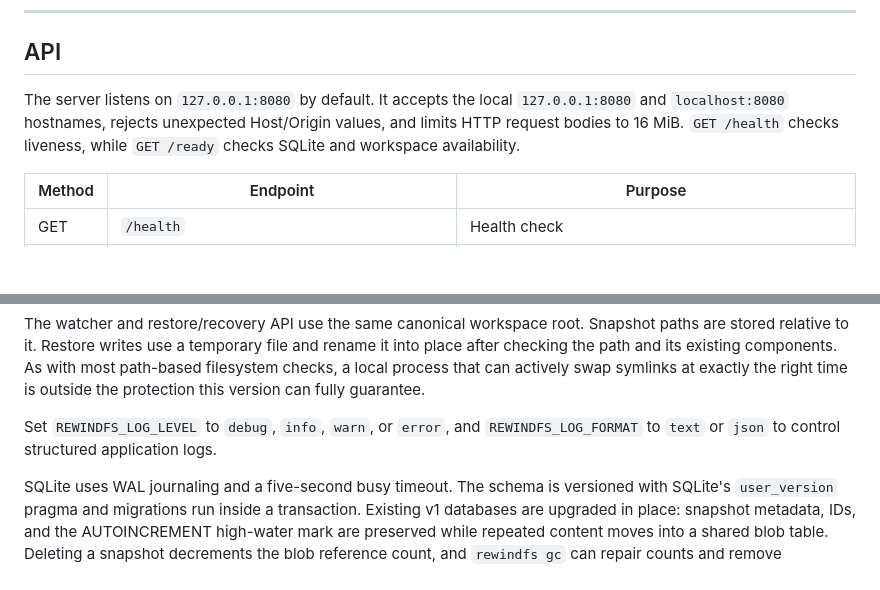
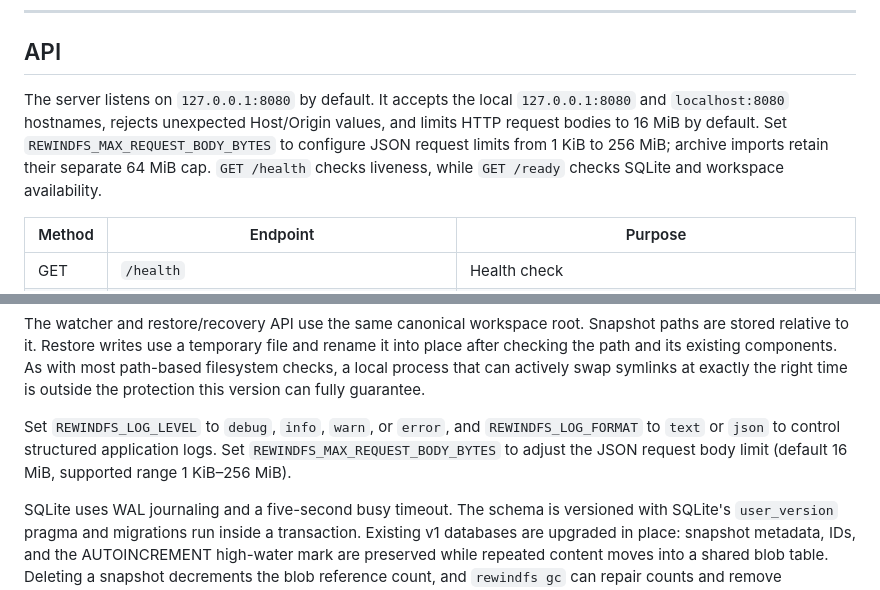
Before and after one commit to siddharthmnn/rewindfs, a Markdown page: README.md, 2 parts joined by grey strips. Drawn GitHub-style; blank space fills up the shorter version.

Commit message:
docs: document configurable api limits

```diff
--- a/README.md
+++ b/README.md
@@ -80,7 +80,7 @@ See [docs/architecture.md](docs/architecture.md) for the runtime flow and packag
 
 ## API
 
-The server listens on `127.0.0.1:8080` by default. It accepts the local `127.0.0.1:8080` and `localhost:8080` hostnames, rejects unexpected Host/Origin values, and limits HTTP request bodies to 16 MiB. `GET /health` checks liveness, while `GET /ready` checks SQLite and workspace availability.
+The server listens on `127.0.0.1:8080` by default. It accepts the local `127.0.0.1:8080` and `localhost:8080` hostnames, rejects unexpected Host/Origin values, and limits HTTP request bodies to 16 MiB by default. Set `REWINDFS_MAX_REQUEST_BODY_BYTES` to configure JSON request limits from 1 KiB to 256 MiB; archive imports retain their separate 64 MiB cap. `GET /health` checks liveness, while `GET /ready` checks SQLite and workspace availability.
 
 | Method | Endpoint | Purpose |
 |---|---|---|
@@ -160,7 +160,7 @@ Set `REWINDFS_IGNORE` to add comma-separated ignore patterns. A pattern without
 
 The watcher and restore/recovery API use the same canonical workspace root. Snapshot paths are stored relative to it. Restore writes use a temporary file and rename it into place after checking the path and its existing components. As with most path-based filesystem checks, a local process that can actively swap symlinks at exactly the right time is outside the protection this version can fully guarantee.
 
-Set `REWINDFS_LOG_LEVEL` to `debug`, `info`, `warn`, or `error`, and `REWINDFS_LOG_FORMAT` to `text` or `json` to control structured application logs.
+Set `REWINDFS_LOG_LEVEL` to `debug`, `info`, `warn`, or `error`, and `REWINDFS_LOG_FORMAT` to `text` or `json` to control structured application logs. Set `REWINDFS_MAX_REQUEST_BODY_BYTES` to adjust the JSON request body limit (default 16 MiB, supported range 1 KiB–256 MiB).
 
 SQLite uses WAL journaling and a five-second busy timeout. The schema is versioned with SQLite's `user_version` pragma and migrations run inside a transaction. Existing v1 databases are upgraded in place: snapshot metadata, IDs, and the AUTOINCREMENT high-water mark are preserved while repeated content moves into a shared blob table. Deleting a snapshot decrements the blob reference count, and `rewindfs gc` can repair counts and remove unreferenced content.
 
```
